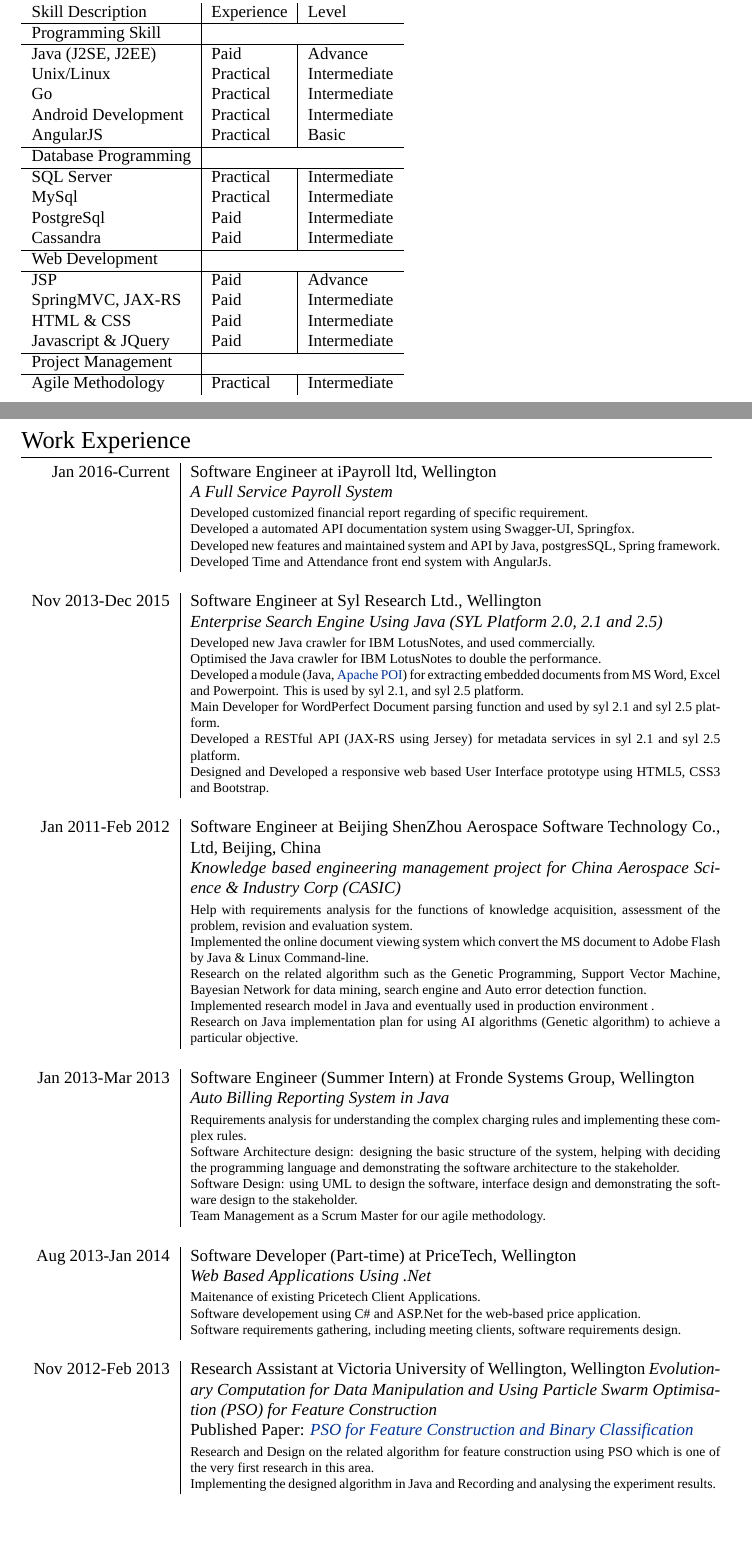
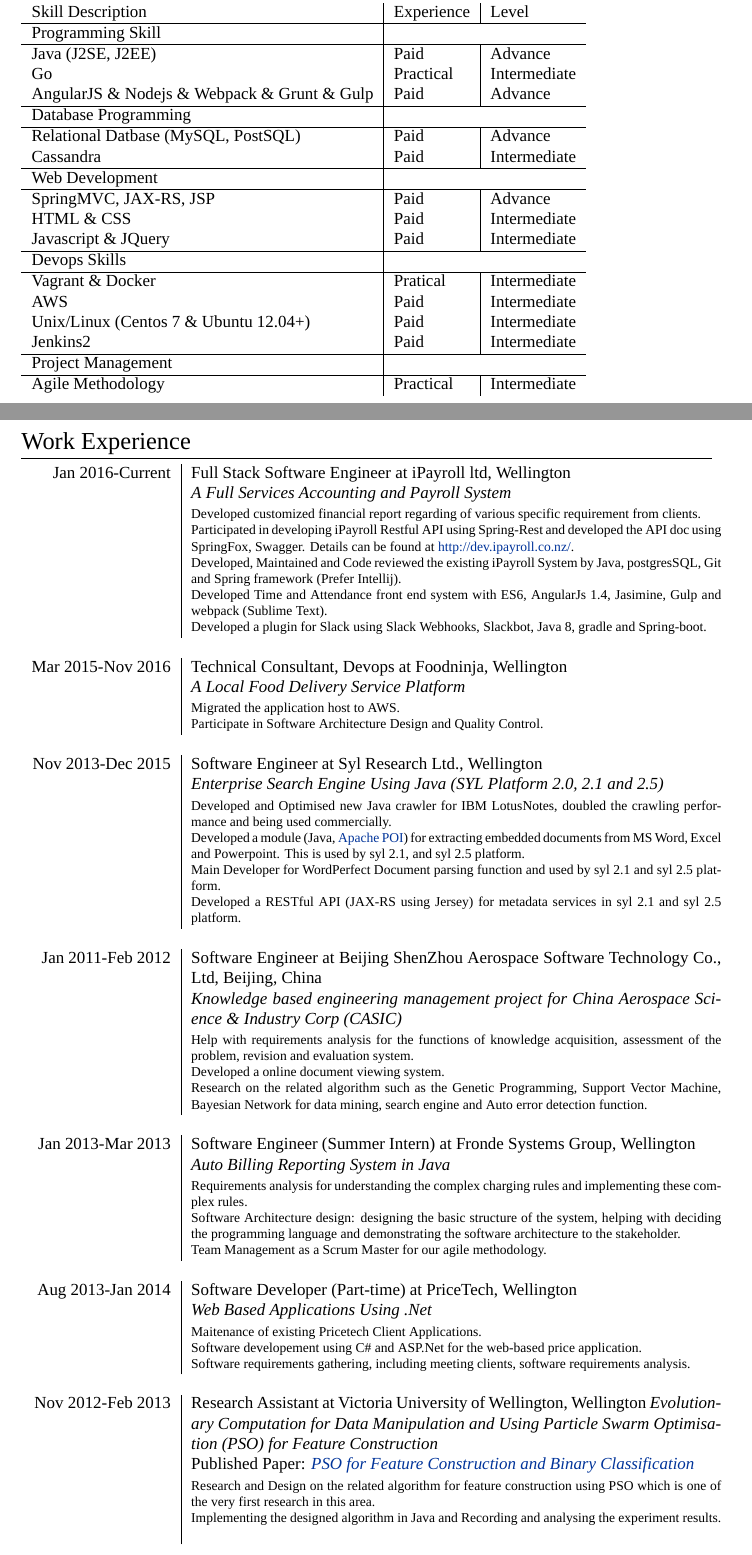
Before and after one commit to buerlee/myCV, a LaTeX CV (cv_9.tex): two parts of pages 1 and 2 of 3, joined at a grey line, cut so that both start at the same text, the shorter picture padded with empty space. Compiled offline with XeLaTeX; a missing font is replaced by an installed copy or a similar font.

Commit message:
'update'

```diff
--- a/cv_9.tex
+++ b/cv_9.tex
@@ -93,28 +93,32 @@
     \textsc{Skill Description} & \textsc{Experience}  & \textsc{Level} \\ \hline
     \textsc{Programming Skill}\\ \hline
     Java (J2SE, J2EE) & Paid & Advance \\
-    Unix/Linux & Practical & Intermediate \\
     Go & Practical & Intermediate \\
-    Android Development & Practical & Intermediate\\
+%    Android Development & Practical & Intermediate\\
 %    C & Practical & Basic \\
 %    Ruby on Rails & Academic & Basic \\
 %    C\# & Paid & Intermediate \\
-    AngularJS & Practical & Basic\\
+    AngularJS \& Nodejs \& Webpack \& Grunt \& Gulp & Paid & Advance \\
 %    Python & Practical & Basic \\ \hline
     % Scala & Practical & Basic \\
     \hline
     \textsc{Database Programming} \\ \hline
-    SQL Server & Practical & Intermediate \\
-    MySql & Practical & Intermediate \\
-    PostgreSql & Paid & Intermediate \\
+    Relational Datbase (MySQL, PostSQL) & Paid & Advance \\
+%    MySql & Practical & Intermediate \\
+%    PostgreSql & Paid & Intermediate \\
     Cassandra & Paid & Intermediate \\ \hline
 %    XML & Practical & Intermediate \\ \hline
     \textsc{Web Development} \\ \hline
-    JSP & Paid & Advance \\
-    SpringMVC, JAX-RS & Paid & Intermediate \\
+    SpringMVC, JAX-RS, JSP & Paid & Advance \\
     HTML \& CSS & Paid & Intermediate \\
     Javascript \& JQuery & Paid & Intermediate \\
     % Google Analytics & Practical & Basic \\
+    \hline
+    \textsc{Devops Skills} \\ \hline
+    Vagrant \& Docker & Pratical & Intermediate \\
+    AWS & Paid & Intermediate \\
+    Unix/Linux (Centos 7 \& Ubuntu 12.04+) & Paid & Intermediate \\
+    Jenkins2 & Paid & Intermediate \\
     \hline
     \textsc{Project Management}\\ \hline
     Agile Methodology & Practical & Intermediate \\
@@ -152,25 +156,38 @@
 
 
 \begin{tabular}{r|p{11cm}}
-\textsc{Jan 2016-Current} & Software Engineer at \textsc{iPayroll ltd}, Wellington \\
-& \emph{A Full Service Payroll System}\\
+\textsc{Jan 2016-Current} & Full Stack Software Engineer at \textsc{iPayroll ltd}, Wellington \\
+& \emph{A Full Services Accounting and Payroll System}\\
 & \footnotesize{
-Developed customized financial report regarding of specific requirement.
+Developed customized financial report regarding of various specific requirement from clients.
 
-Developed a automated API documentation system using Swagger-UI, Springfox.
+Participated in developing iPayroll Restful API using Spring-Rest and developed the API doc using SpringFox, Swagger. Details can be found at \href{http://dev.ipayroll.co.nz/}{http://dev.ipayroll.co.nz/}.
 
-Developed new features and maintained system and API by Java, postgresSQL, Spring framework.
+Developed, Maintained and Code reviewed the existing iPayroll System by Java, postgresSQL, Git and Spring framework (Prefer Intellij).
 
-Developed Time and Attendance front end system with AngularJs.
+Developed Time and Attendance front end system with ES6, AngularJs 1.4, Jasimine, Gulp and webpack (Sublime Text).
+
+Developed a plugin for Slack using Slack Webhooks, Slackbot, Java 8, gradle and Spring-boot.
 }\\
 \multicolumn{2}{c}{} \\
+
+%------------------------------------------------
+
+\textsc{Mar 2015-Nov 2016} & Technical Consultant, Devops at \textsc{Foodninja}, Wellington \\
+& \emph{A Local Food Delivery Service Platform}\\
+& \footnotesize{
+Migrated the application host to AWS.
+
+Participate in Software Architecture Design and Quality Control.
+}\\
+\multicolumn{2}{c}{} \\
+
+%------------------------------------------------
 
 \textsc{Nov 2013-Dec 2015} & Software Engineer at \textsc{Syl Research Ltd.}, Wellington \\
 & \emph{Enterprise Search Engine Using Java (SYL Platform 2.0, 2.1 and 2.5)}\\
 & \footnotesize{
-Developed new Java crawler for IBM LotusNotes, and used commercially.
-
-Optimised the Java crawler for IBM LotusNotes to double the performance.
+Developed and Optimised new Java crawler for IBM LotusNotes, doubled the crawling performance and being used commercially.
 
 %Developed new Java crawlers for Google Drive, Evernote, Dropbox and Twitter, and used internally.
 
@@ -179,8 +196,7 @@
 Main Developer for WordPerfect Document parsing function and used by syl 2.1 and syl 2.5 platform.
 
 Developed a RESTful API (JAX-RS using Jersey) for metadata services in syl 2.1 and syl 2.5 platform.
-
-Designed and Developed a responsive web based User Interface prototype using HTML5, CSS3 and Bootstrap.
+% Designed and Developed a responsive web based User Interface prototype using HTML5, CSS3 and Bootstrap.
 }\\
 \multicolumn{2}{c}{} \\
 
@@ -199,27 +215,16 @@
 
 %------------------------------------------------
 
-%\textsc{Mar 2015-July 2015} & FreeLancer Android Developer at \textsc{Yimin}, Wellington \\
-%& \emph{A Immigration Helper Application}\\
-%& \footnotesize{
-%Using Android Studio, Butter knife and Dagger for application developement.
-%}\\
-%\multicolumn{2}{c}{} \\
-
-%------------------------------------------------
-
 \textsc{Jan 2011-Feb 2012} & Software Engineer at \textsc{Beijing ShenZhou Aerospace Software Technology Co., Ltd}, Beijing, China \\
 &\emph{Knowledge based engineering management project for China Aerospace Science \& Industry Corp (CASIC)}\\
 & \footnotesize{
 Help with requirements analysis for the functions of knowledge acquisition, assessment of the problem, revision and evaluation system.
 
-Implemented the online document viewing system which convert the MS document to Adobe Flash by Java \& Linux Command-line.
+Developed a online document viewing system.
 
 Research on the related algorithm such as the Genetic Programming, Support Vector Machine, Bayesian Network for data mining, search engine and Auto error detection function.
-
-Implemented research model in Java and eventually used in production environment .
-
-Research on Java implementation plan for using AI algorithms (Genetic algorithm) to achieve a particular objective.
+% Implemented research model in Java and eventually used in production environment.
+% Research on Java implementation plan for using AI algorithms (Genetic algorithm) to achieve a particular objective.
 }\\
 \multicolumn{2}{c}{} \\
 
@@ -233,8 +238,7 @@
 
 Software Architecture design: designing the basic structure of the system, helping with deciding the programming language and demonstrating the software architecture to the stakeholder.
 
-Software Design: using UML to design the software, interface design and demonstrating the software design to the stakeholder.
-
+%Software Design: using UML to design the software, interface design and demonstrating the software design to the stakeholder.
 Team Management as a Scrum Master for our agile methodology.
 }\\
 \multicolumn{2}{c}{} \\
@@ -248,7 +252,7 @@
 
 Software developement using C\# and ASP.Net for the web-based price application.
 
-Software requirements gathering, including meeting clients, software requirements design.
+Software requirements gathering, including meeting clients, software requirements analysis.
 }\\
 \multicolumn{2}{c}{} \\
 
```
Also changed, not shown: cv.pdf, cv_9.tex (9 more changed lines), 1 other file.
